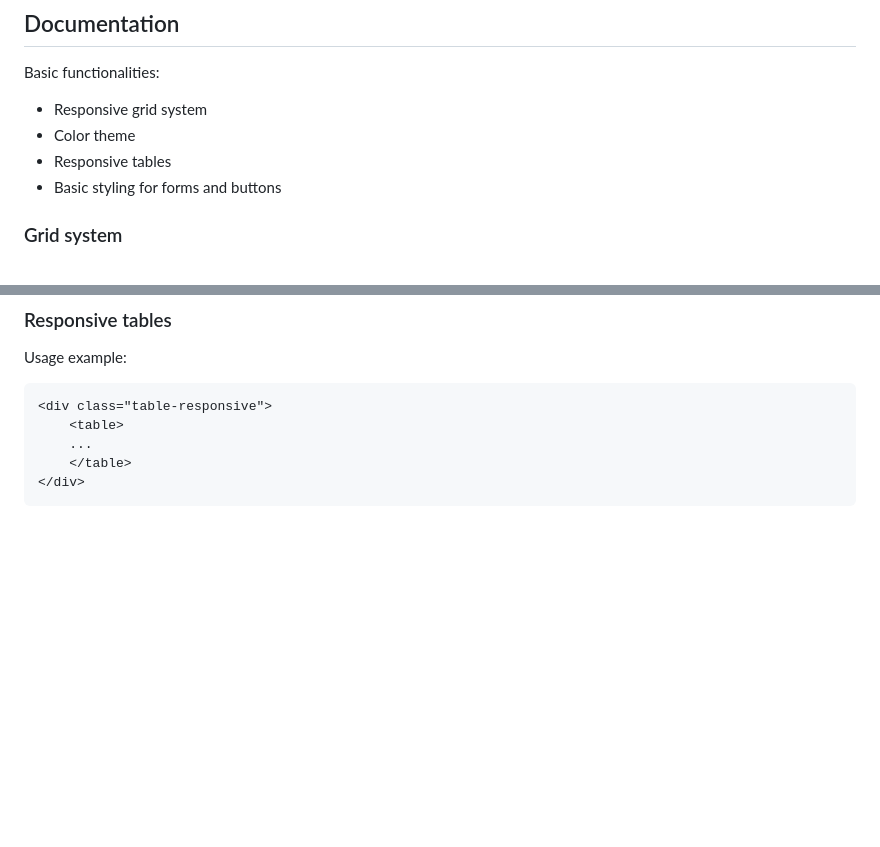
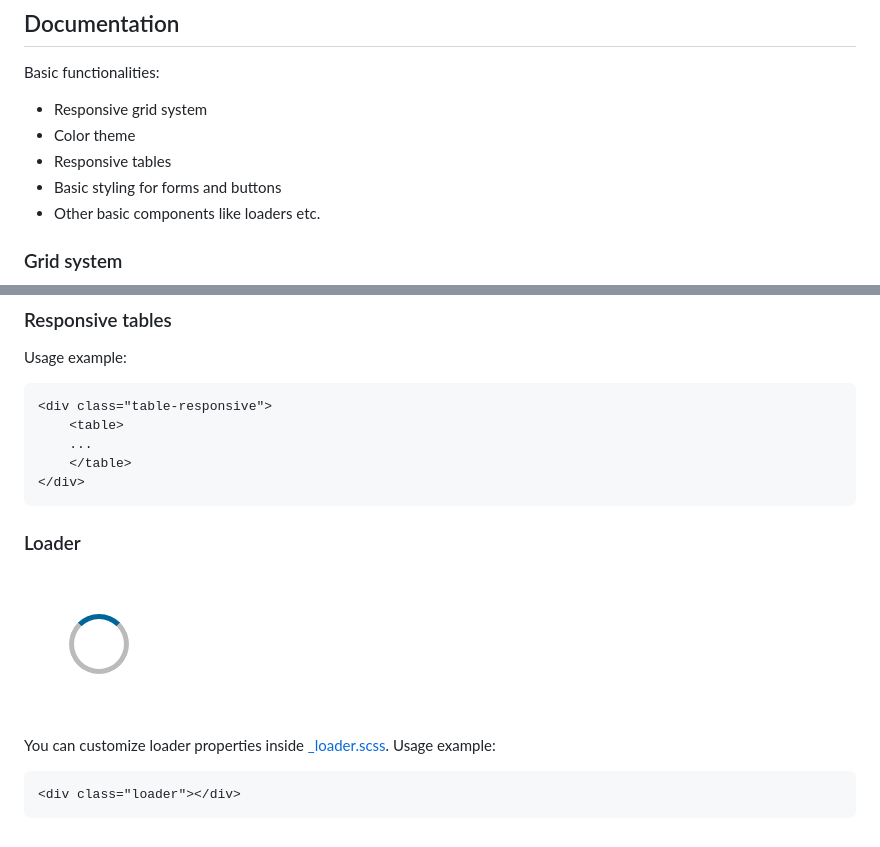
Before and after one commit to mmilanovic4/minimalizr, a Markdown page: README.md, 2 parts joined by grey strips. Rendered like a GitHub page; pictures changed too: assets/loader.png (added); blank space fills up the shorter version.

Commit message:
Add CSS loader

````diff
--- a/README.md
+++ b/README.md
@@ -23,6 +23,7 @@ Basic functionalities:
 - Color theme
 - Responsive tables
 - Basic styling for forms and buttons
+- Other basic components like loaders etc.
 
 ### Grid system
 
@@ -64,3 +65,13 @@ Usage example:
 	</table>
 </div>
 ```
+
+### Loader
+
+![CSS loader](assets/loader.png)
+
+You can customize loader properties inside [_loader.scss](sass/components/_loader.scss). Usage example:
+
+```
+<div class="loader"></div>
+```
````
Also changed, not shown: 5 other files.
